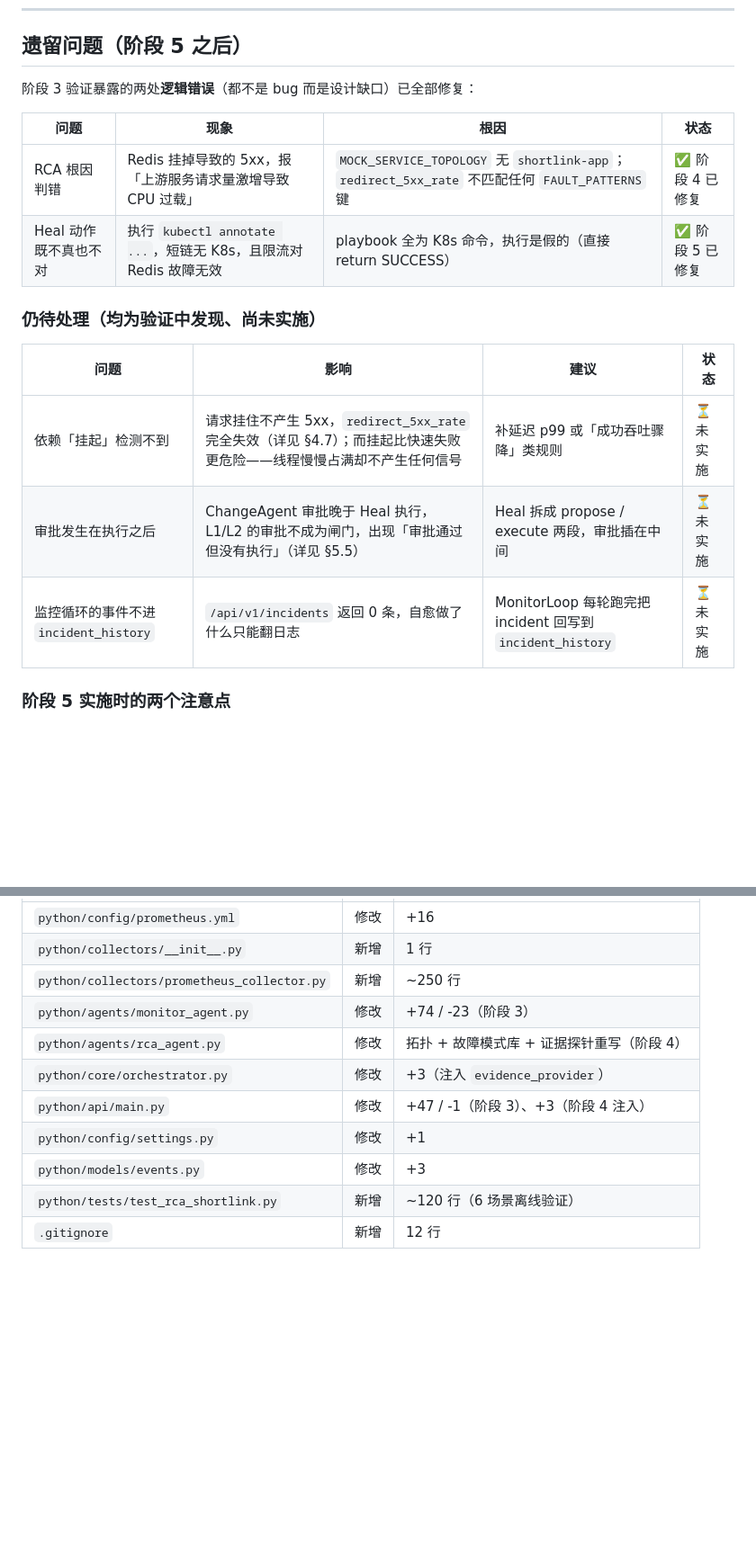
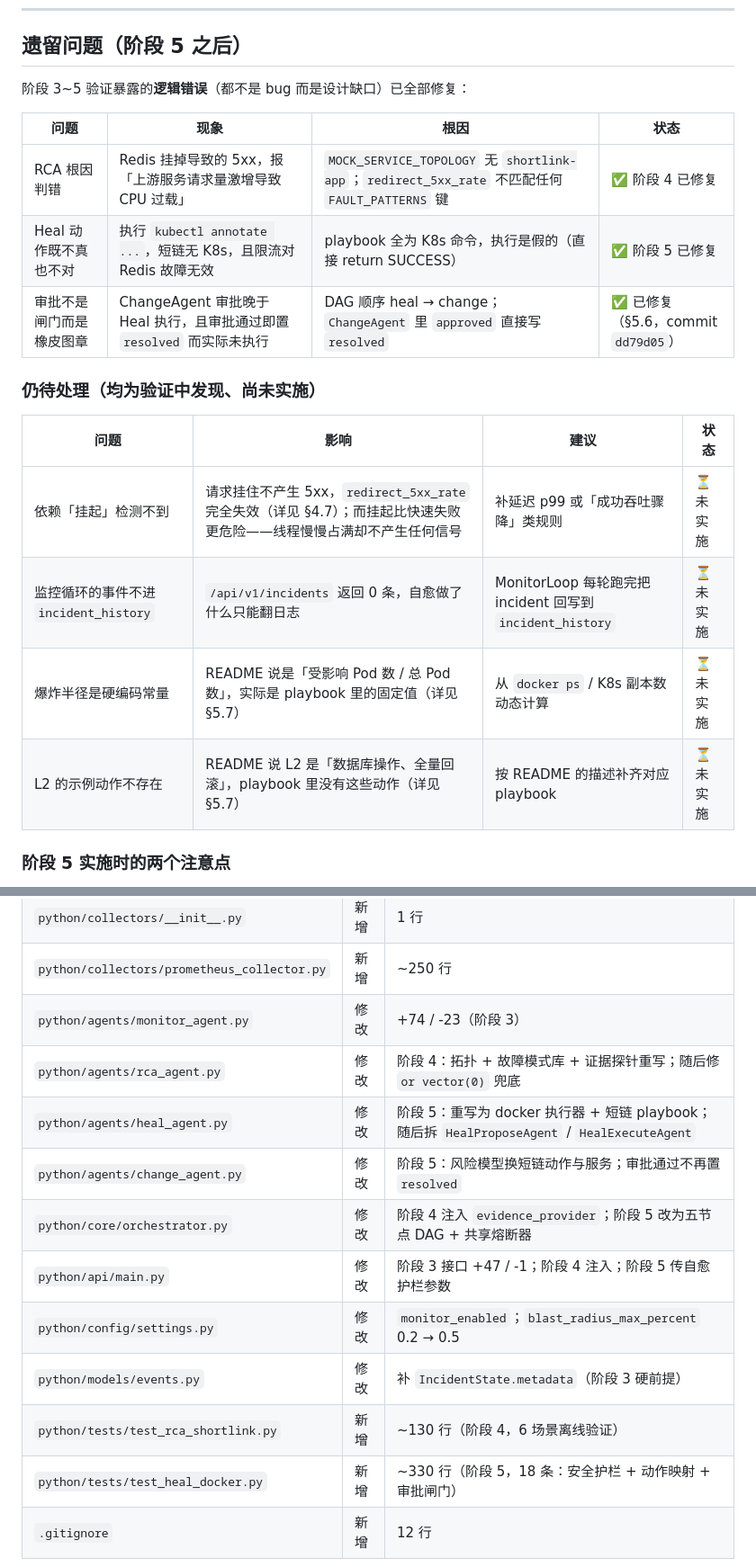
Before and after one commit to pengwtga/shortlink, a Markdown page: docs/AIOPS_INTEGRATION.md, 2 parts joined by grey strips. Shown at 90% size. GitHub-like rendering; blank space fills up the shorter version.

```diff
--- a/docs/AIOPS_INTEGRATION.md
+++ b/docs/AIOPS_INTEGRATION.md
@@ -320,20 +376,22 @@ L2 里有一类是**短链应用根本没有对应机制**的：`rate_limit`（
 
 ## 遗留问题（阶段 5 之后）
 
-阶段 3 验证暴露的两处**逻辑错误**（都不是 bug 而是设计缺口）已全部修复：
+阶段 3~5 验证暴露的**逻辑错误**（都不是 bug 而是设计缺口）已全部修复：
 
 | 问题 | 现象 | 根因 | 状态 |
 |------|------|------|------|
 | RCA 根因判错 | Redis 挂掉导致的 5xx，报「上游服务请求量激增导致 CPU 过载」 | `MOCK_SERVICE_TOPOLOGY` 无 `shortlink-app`；`redirect_5xx_rate` 不匹配任何 `FAULT_PATTERNS` 键 | ✅ 阶段 4 已修复 |
 | Heal 动作既不真也不对 | 执行 `kubectl annotate ...`，短链无 K8s，且限流对 Redis 故障无效 | playbook 全为 K8s 命令，执行是假的（直接 return SUCCESS） | ✅ 阶段 5 已修复 |
+| 审批不是闸门而是橡皮图章 | ChangeAgent 审批晚于 Heal 执行，且审批通过即置 `resolved` 而实际未执行 | DAG 顺序 heal → change；`ChangeAgent` 里 `approved` 直接写 `resolved` | ✅ 已修复（§5.6，commit `dd79d05`） |
 
 ### 仍待处理（均为验证中发现、尚未实施）
 
 | 问题 | 影响 | 建议 | 状态 |
 |------|------|------|------|
 | 依赖「挂起」检测不到 | 请求挂住不产生 5xx，`redirect_5xx_rate` 完全失效（详见 §4.7）；而挂起比快速失败更危险——线程慢慢占满却不产生任何信号 | 补延迟 p99 或「成功吞吐骤降」类规则 | ⏳ 未实施 |
-| 审批发生在执行之后 | ChangeAgent 审批晚于 Heal 执行，L1/L2 的审批不成为闸门，出现「审批通过但没有执行」（详见 §5.5） | Heal 拆成 propose / execute 两段，审批插在中间 | ⏳ 未实施 |
 | 监控循环的事件不进 `incident_history` | `/api/v1/incidents` 返回 0 条，自愈做了什么只能翻日志 | MonitorLoop 每轮跑完把 incident 回写到 `incident_history` | ⏳ 未实施 |
+| 爆炸半径是硬编码常量 | README 说是「受影响 Pod 数 / 总 Pod 数」，实际是 playbook 里的固定值（详见 §5.7） | 从 `docker ps` / K8s 副本数动态计算 | ⏳ 未实施 |
+| L2 的示例动作不存在 | README 说 L2 是「数据库操作、全量回滚」，playbook 里没有这些动作（详见 §5.7） | 按 README 的描述补齐对应 playbook | ⏳ 未实施 |
 
 ### 阶段 5 实施时的两个注意点
 
@@ -350,10 +408,13 @@ L2 里有一类是**短链应用根本没有对应机制**的：`rate_limit`（
 | `python/collectors/__init__.py` | 新增 | 1 行 |
 | `python/collectors/prometheus_collector.py` | 新增 | ~250 行 |
 | `python/agents/monitor_agent.py` | 修改 | +74 / -23（阶段 3） |
-| `python/agents/rca_agent.py` | 修改 | 拓扑 + 故障模式库 + 证据探针重写（阶段 4） |
-| `python/core/orchestrator.py` | 修改 | +3（注入 `evidence_provider`） |
-| `python/api/main.py` | 修改 | +47 / -1（阶段 3）、+3（阶段 4 注入） |
-| `python/config/settings.py` | 修改 | +1 |
-| `python/models/events.py` | 修改 | +3 |
-| `python/tests/test_rca_shortlink.py` | 新增 | ~120 行（6 场景离线验证） |
+| `python/agents/rca_agent.py` | 修改 | 阶段 4：拓扑 + 故障模式库 + 证据探针重写；随后修 `or vector(0)` 兜底 |
+| `python/agents/heal_agent.py` | 修改 | 阶段 5：重写为 docker 执行器 + 短链 playbook；随后拆 `HealProposeAgent` / `HealExecuteAgent` |
+| `python/agents/change_agent.py` | 修改 | 阶段 5：风险模型换短链动作与服务；审批通过不再置 `resolved` |
+| `python/core/orchestrator.py` | 修改 | 阶段 4 注入 `evidence_provider`；阶段 5 改为五节点 DAG + 共享熔断器 |
+| `python/api/main.py` | 修改 | 阶段 3 接口 +47 / -1；阶段 4 注入；阶段 5 传自愈护栏参数 |
+| `python/config/settings.py` | 修改 | `monitor_enabled`；`blast_radius_max_percent` 0.2 → 0.5 |
+| `python/models/events.py` | 修改 | 补 `IncidentState.metadata`（阶段 3 硬前提） |
+| `python/tests/test_rca_shortlink.py` | 新增 | ~130 行（阶段 4，6 场景离线验证） |
+| `python/tests/test_heal_docker.py` | 新增 | ~330 行（阶段 5，18 条：安全护栏 + 动作映射 + 审批闸门） |
 | `.gitignore` | 新增 | 12 行 |
```
Also changed, not shown: other parts of docs/AIOPS_INTEGRATION.md (+58 -2 lines).
